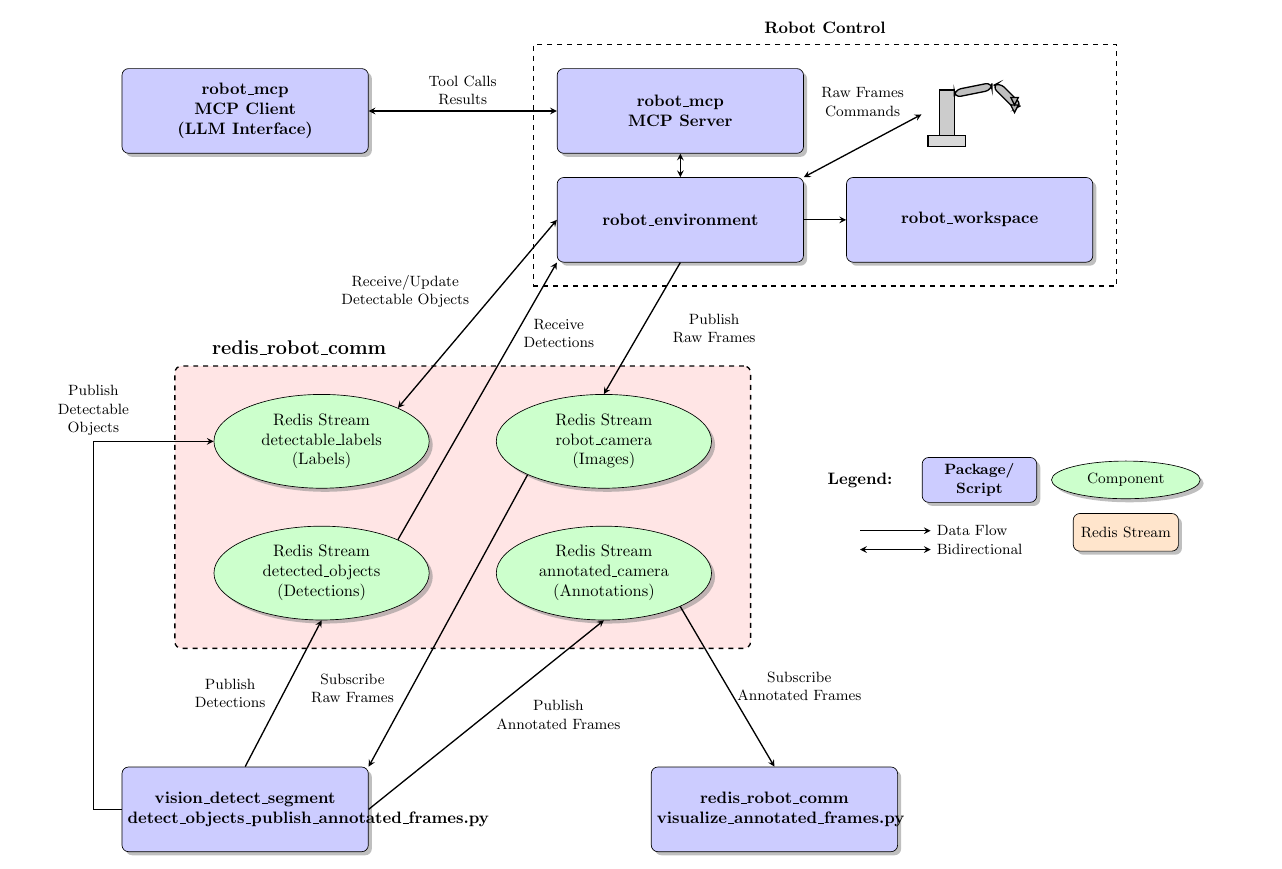
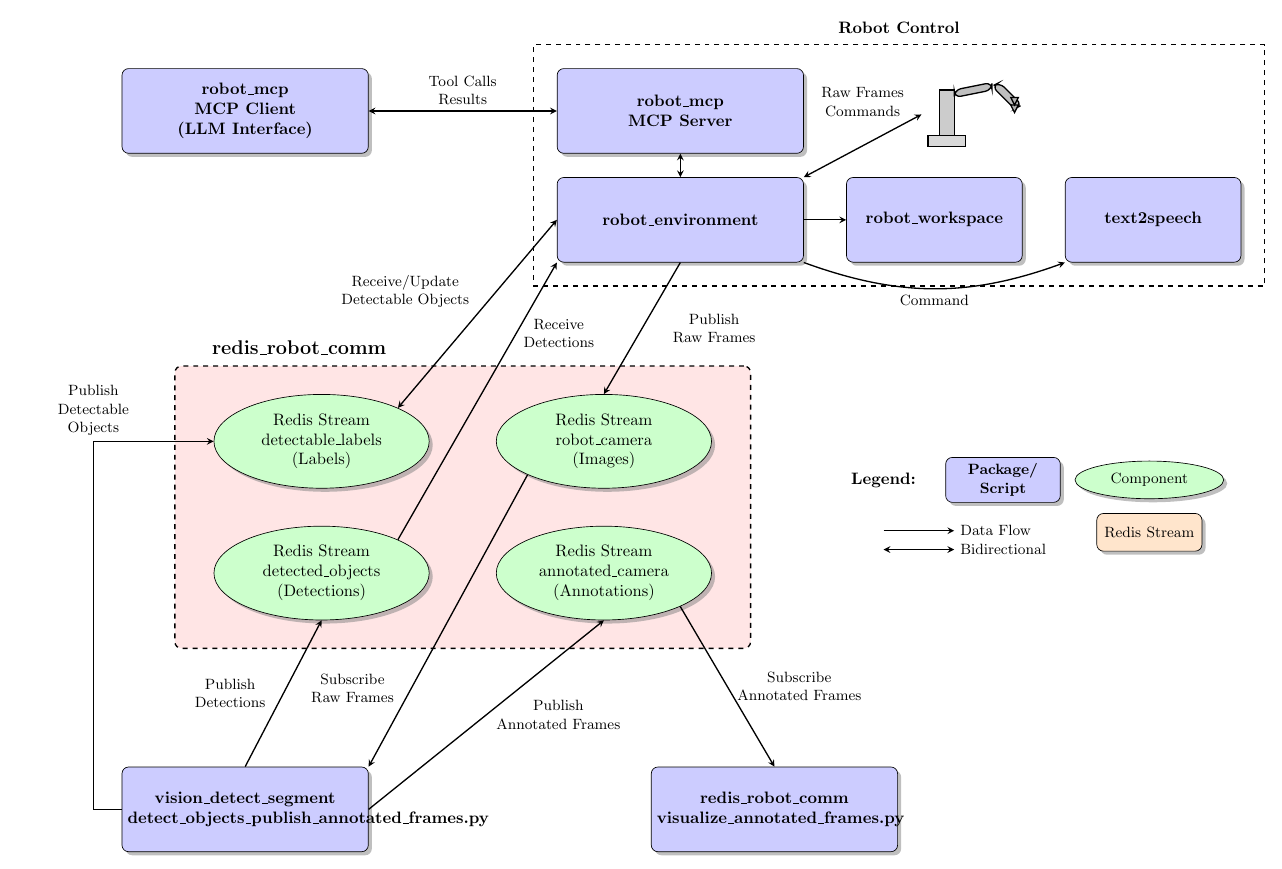
Before and after one commit to dgaida/robot_mcp, a LaTeX figure (docs/tex/redis_applications_architecture_diagram.tex): the whole page. Compiled offline with pdfLaTeX.

```diff
--- a/docs/tex/redis_applications_architecture_diagram.tex
+++ b/docs/tex/redis_applications_architecture_diagram.tex
@@ -90,7 +90,8 @@
   \node[repository, above right=4.5cm and 2cm of redis_layer.north] (mcp_server) {robot\_mcp\\MCP Server};
 
   \node[repository, below=0.5cm of mcp_server] (robot_env) {robot\_environment};
-  \node[repository, right=0.9cm of robot_env] (robot_ws) {robot\_workspace};
+  \node[repository, right=0.9cm of robot_env, text width=3.5cm] (robot_ws) {robot\_workspace};
+  \node[repository, right=0.9cm of robot_ws, text width=3.5cm] (text2speech) {text2speech};
 
   % Robot pictogram (simplified)
   \node[above right=-1.8cm and 2.5cm of mcp_server] (robot_pic) {
@@ -134,6 +135,7 @@
   \draw[arrow] (robot_env.south) -- node[right, label] {Publish\\Raw Frames} (redis_images.north);
   \draw[arrow] (robot_env.east) -- (robot_ws.west);
   \draw[bidirectional] (robot_env.west) -- node[above left=0.0cm and 0.0cm, label] {Receive/Update\\Detectable Objects} (redis_labels.north east);
+  \draw[arrow] (robot_env.south east) to[bend right=20] node[below, label] {Command} (text2speech.south west);
 
   % MCP Server <- Redis (object data)
   \draw[arrow] (redis_objects.north east) -- node[above right=1.0cm and 0.2cm, label] {Receive\\Detections} (robot_env.south west);
@@ -153,7 +155,7 @@
   % Group Boxes
   % ============================================================
 
-  \node[draw, dashed, thick, fit=(mcp_server) (robot_env) (robot_ws) (robot_pic),
+  \node[draw, dashed, thick, fit=(mcp_server) (robot_env) (robot_ws) (robot_pic) (text2speech),
   inner sep=0.5cm] (server_group) {};
   \node[above=0.1cm of server_group] {\textbf{Robot Control}};
 
@@ -161,7 +163,7 @@
   % Legend
   % ============================================================
 
-  \node[above right=0.3cm and 1.5cm of redis_layer.east] (legend_title) {\textbf{Legend:}};
+  \node[above right=0.3cm and 2.0cm of redis_layer.east] (legend_title) {\textbf{Legend:}};
 
   \node[repository, right=0.5cm of legend_title, minimum height=0.8cm, text width=2.2cm] (leg_repo) {\small Package/ Script};
   \node[component, right=0.3cm of leg_repo, minimum height=0.8cm, text width=2.0cm] (leg_comp) {\small Component};
```
Also changed, not shown: README.md, docs/redis_applications_architecture_diagram.png.
